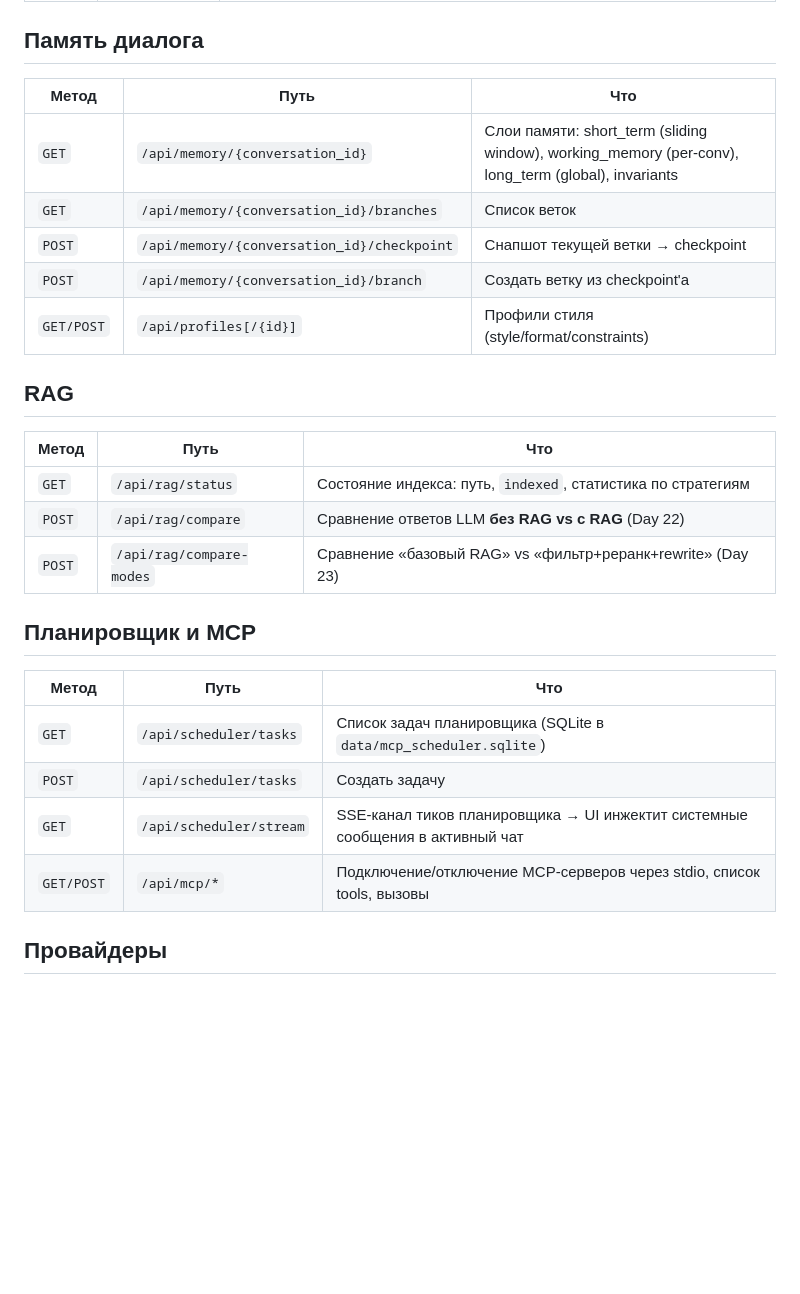
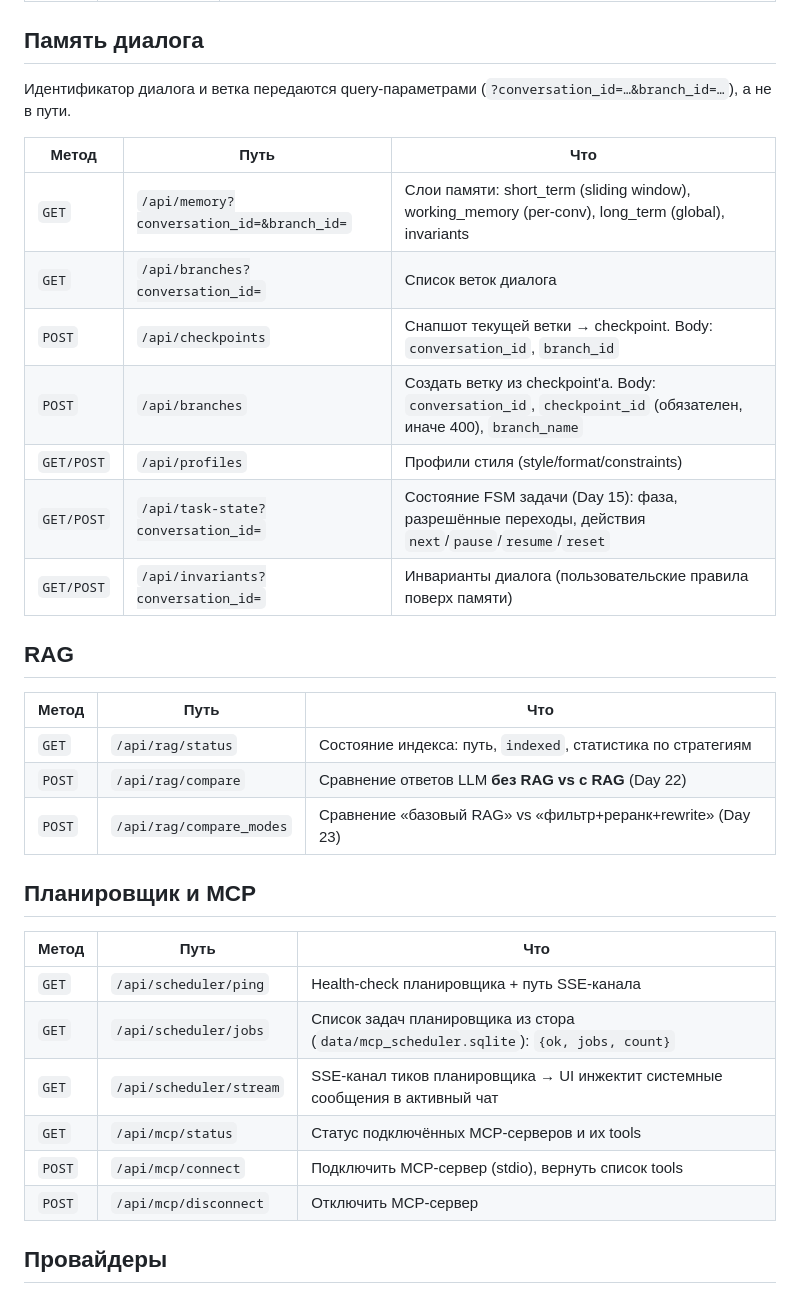
Before and after one commit to 1nv1ddd/challenge, a Markdown page: docs/api.md, the part around the change. Rendered like a GitHub page; blank space fills up the shorter version.

Commit message:
Day 5 (run1) T10: актуализировать docs/api.md под реальные маршруты

```diff
--- a/docs/api.md
+++ b/docs/api.md
@@ -12,13 +12,17 @@
 
 ## Память диалога
 
+Идентификатор диалога и ветка передаются query-параметрами (`?conversation_id=…&branch_id=…`), а не в пути.
+
 | Метод | Путь | Что |
 |---|---|---|
-| `GET` | `/api/memory/{conversation_id}` | Слои памяти: short_term (sliding window), working_memory (per-conv), long_term (global), invariants |
-| `GET` | `/api/memory/{conversation_id}/branches` | Список веток |
-| `POST` | `/api/memory/{conversation_id}/checkpoint` | Снапшот текущей ветки → checkpoint |
-| `POST` | `/api/memory/{conversation_id}/branch` | Создать ветку из checkpoint'а |
-| `GET/POST` | `/api/profiles[/{id}]` | Профили стиля (style/format/constraints) |
+| `GET` | `/api/memory?conversation_id=&branch_id=` | Слои памяти: short_term (sliding window), working_memory (per-conv), long_term (global), invariants |
+| `GET` | `/api/branches?conversation_id=` | Список веток диалога |
+| `POST` | `/api/checkpoints` | Снапшот текущей ветки → checkpoint. Body: `conversation_id`, `branch_id` |
+| `POST` | `/api/branches` | Создать ветку из checkpoint'а. Body: `conversation_id`, `checkpoint_id` (обязателен, иначе 400), `branch_name` |
+| `GET/POST` | `/api/profiles` | Профили стиля (style/format/constraints) |
+| `GET/POST` | `/api/task-state?conversation_id=` | Состояние FSM задачи (Day 15): фаза, разрешённые переходы, действия `next`/`pause`/`resume`/`reset` |
+| `GET/POST` | `/api/invariants?conversation_id=` | Инварианты диалога (пользовательские правила поверх памяти) |
 
 ## RAG
 
@@ -26,16 +30,18 @@
 |---|---|---|
 | `GET` | `/api/rag/status` | Состояние индекса: путь, `indexed`, статистика по стратегиям |
 | `POST` | `/api/rag/compare` | Сравнение ответов LLM **без RAG vs с RAG** (Day 22) |
-| `POST` | `/api/rag/compare-modes` | Сравнение «базовый RAG» vs «фильтр+реранк+rewrite» (Day 23) |
+| `POST` | `/api/rag/compare_modes` | Сравнение «базовый RAG» vs «фильтр+реранк+rewrite» (Day 23) |
 
 ## Планировщик и MCP
 
 | Метод | Путь | Что |
 |---|---|---|
-| `GET` | `/api/scheduler/tasks` | Список задач планировщика (SQLite в `data/mcp_scheduler.sqlite`) |
-| `POST` | `/api/scheduler/tasks` | Создать задачу |
+| `GET` | `/api/scheduler/ping` | Health-check планировщика + путь SSE-канала |
+| `GET` | `/api/scheduler/jobs` | Список задач планировщика из стора (`data/mcp_scheduler.sqlite`): `{ok, jobs, count}` |
 | `GET` | `/api/scheduler/stream` | SSE-канал тиков планировщика → UI инжектит системные сообщения в активный чат |
-| `GET/POST` | `/api/mcp/*` | Подключение/отключение MCP-серверов через stdio, список tools, вызовы |
+| `GET` | `/api/mcp/status` | Статус подключённых MCP-серверов и их tools |
+| `POST` | `/api/mcp/connect` | Подключить MCP-сервер (stdio), вернуть список tools |
+| `POST` | `/api/mcp/disconnect` | Отключить MCP-сервер |
 
 ## Провайдеры
 
```
